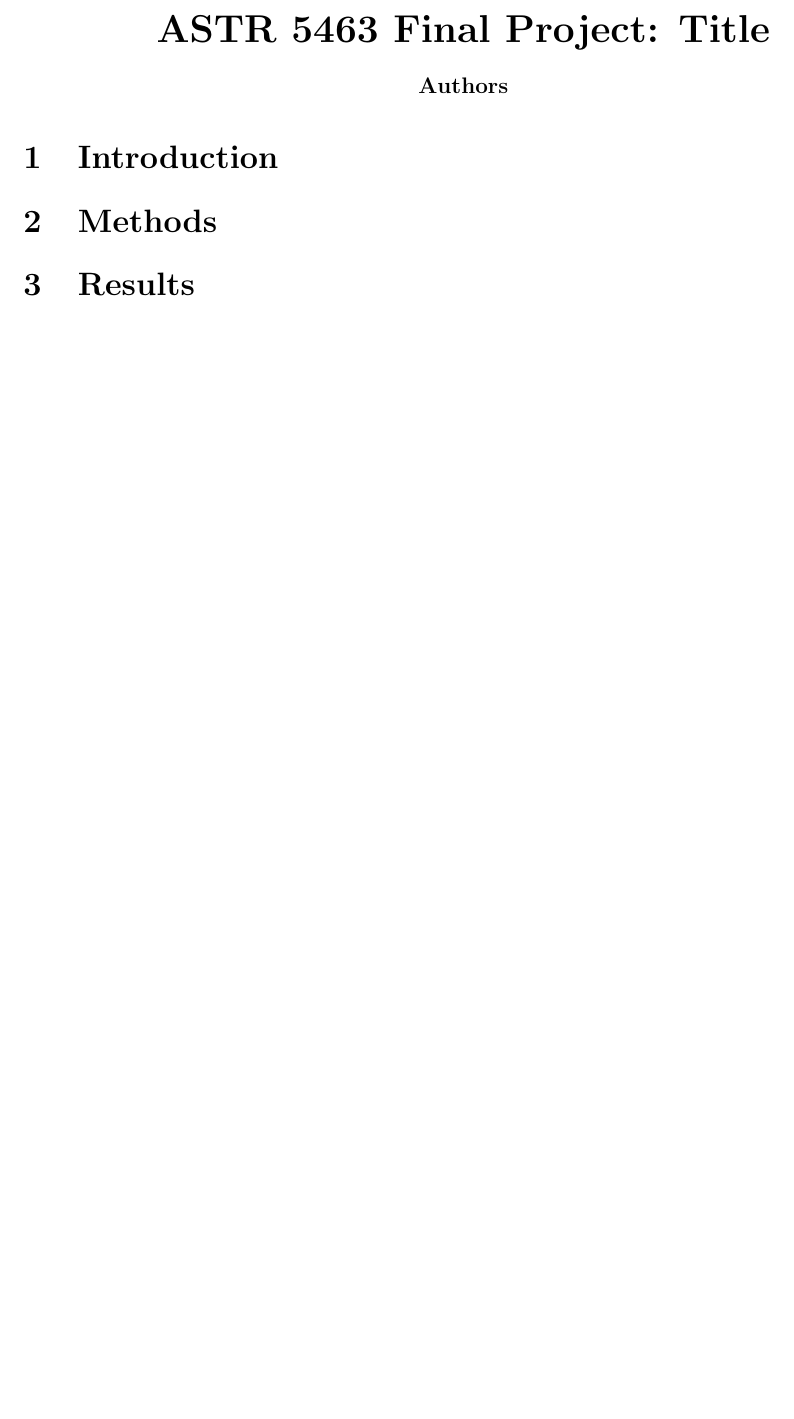
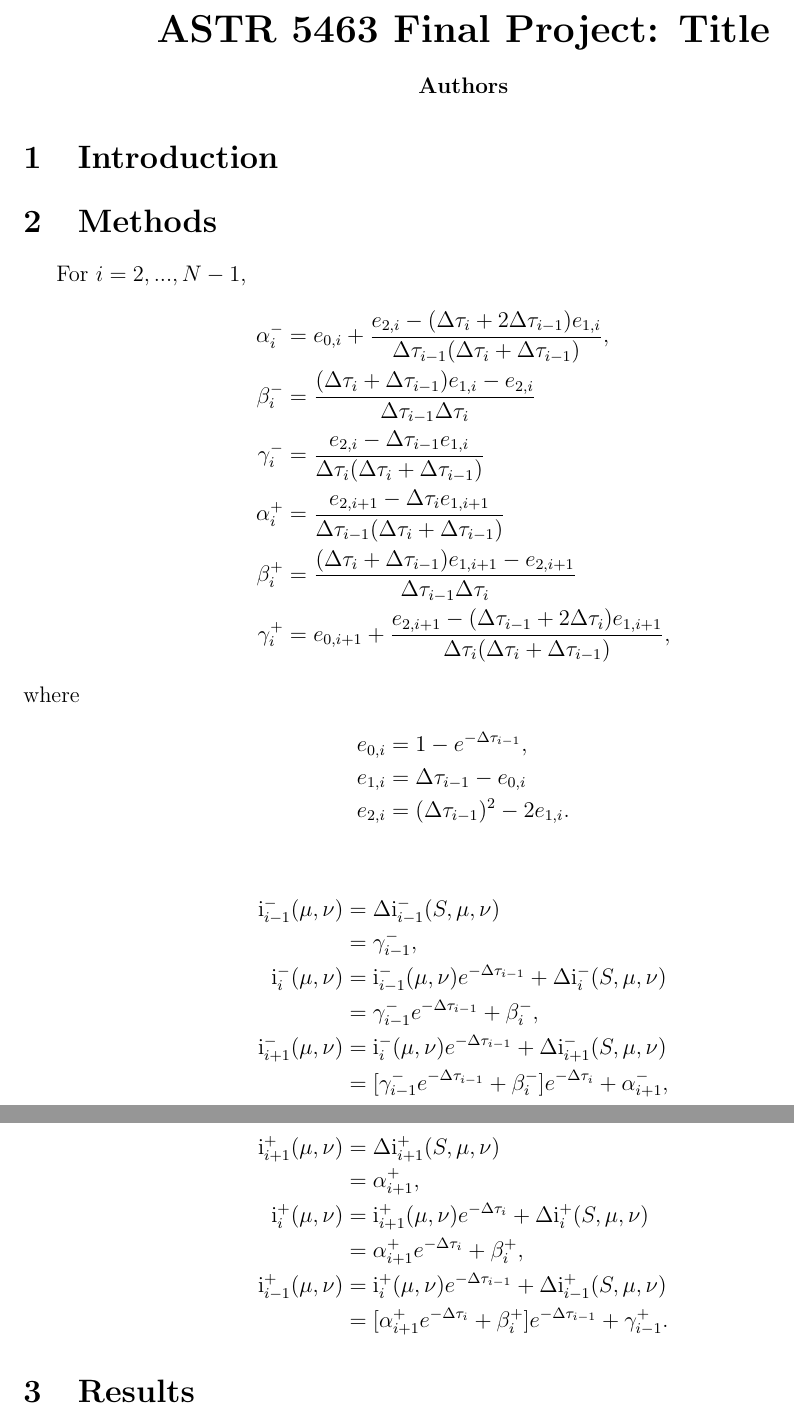
Before and after one commit to anthonyburrow/Rad1D, a LaTeX document (doc/FinalProjectReport.tex): part of the page before the commit and two parts of pages 1 and 2 of 2 after it, the two joined at a grey line, cut so that both start at the same text, the shorter picture padded with empty space. Compiled offline with pdfLaTeX.

Commit message:
equations in doc

```diff
--- a/doc/FinalProjectReport.tex
+++ b/doc/FinalProjectReport.tex
@@ -32,7 +32,89 @@
 
 \section{Methods}
 
+For $i = 2, ..., N - 1$,
+\begin{align*}
+\alpha_i^-
+&=
+e_{0, i} +
+\frac{e_{2, i} - (\Delta\tau_i + 2\Delta\tau_{i - 1}) e_{1, i}}
+     {\Delta\tau_{i - 1} (\Delta\tau_i + \Delta\tau_{i - 1})},
+\\ \beta_i^-
+&=
+\frac{(\Delta\tau_i + \Delta\tau_{i - 1}) e_{1, i} - e_{2, i}}
+     {\Delta\tau_{i - 1} \Delta\tau_i}
+\\ \gamma_i^-
+&=
+\frac{e_{2, i} - \Delta\tau_{i - 1} e_{1, i}}
+     {\Delta\tau_i (\Delta\tau_i + \Delta\tau_{i - 1})}
+\\ \alpha_i^+
+&=
+\frac{e_{2, i + 1} - \Delta\tau_i e_{1, i + 1}}
+     {\Delta\tau_{i - 1} (\Delta\tau_i + \Delta\tau_{i - 1})}
+\\ \beta_i^+
+&=
+\frac{(\Delta\tau_i + \Delta\tau_{i - 1}) e_{1, i + 1} - e_{2, i + 1}}
+     {\Delta\tau_{i - 1} \Delta\tau_i}
+\\ \gamma_i^+
+&=
+e_{0, i + 1} +
+\frac{e_{2, i + 1} - (\Delta\tau_{i - 1} + 2\Delta\tau_i) e_{1, i + 1}}
+     {\Delta\tau_i (\Delta\tau_i + \Delta\tau_{i - 1})},
+\end{align*}
+where
+\begin{align*}
+e_{0, i}
+&=
+1 - e^{-\Delta\tau_{i - 1}},
+\\ e_{1, i}
+&=
+\Delta\tau_{i - 1} - e_{0, i}
+\\ e_{2, i}
+&=
+(\Delta\tau_{i - 1})^2 - 2 e_{1, i}.
+\end{align*}
 
+\begin{align*}
+\text{i}_{i - 1}^- (\mu, \nu)
+&=
+\Delta\text{i}_{i - 1}^- (S, \mu, \nu)
+\\ &=
+\gamma_{i - 1}^-,
+\\ \text{i}_{i}^- (\mu, \nu)
+&=
+\text{i}_{i - 1}^- (\mu, \nu) e^{-\Delta\tau_{i - 1}} +
+    \Delta\text{i}_{i}^- (S, \mu, \nu)
+\\ &=
+\gamma_{i - 1}^- e^{-\Delta\tau_{i - 1}} + \beta_{i}^-,
+\\ \text{i}_{i + 1}^- (\mu, \nu)
+&=
+\text{i}_{i}^- (\mu, \nu) e^{-\Delta\tau_{i - 1}} +
+    \Delta\text{i}_{i + 1}^- (S, \mu, \nu)
+\\ &=
+[\gamma_{i - 1}^- e^{-\Delta\tau_{i - 1}} + \beta_{i}^-] e^{-\Delta\tau_{i}} +
+    \alpha_{i + 1}^-,
+\end{align*}
+
+\begin{align*}
+\text{i}_{i + 1}^+ (\mu, \nu)
+&=
+\Delta\text{i}_{i + 1}^+ (S, \mu, \nu)
+\\ &=
+\alpha_{i + 1}^+,
+\\ \text{i}_{i}^+ (\mu, \nu)
+&=
+\text{i}_{i + 1}^+ (\mu, \nu) e^{-\Delta\tau_{i}} +
+    \Delta\text{i}_{i}^+ (S, \mu, \nu)
+\\ &=
+\alpha_{i + 1}^+ e^{-\Delta\tau_{i}} + \beta_{i}^+,
+\\ \text{i}_{i - 1}^+ (\mu, \nu)
+&=
+\text{i}_{i}^+ (\mu, \nu) e^{-\Delta\tau_{i - 1}} +
+    \Delta\text{i}_{i - 1}^+ (S, \mu, \nu)
+\\ &=
+[\alpha_{i + 1}^+ e^{-\Delta\tau_{i}} + \beta_{i}^+] e^{-\Delta\tau_{i - 1}} +
+    \gamma_{i - 1}^+.
+\end{align*}
 
 \section{Results}
 
```
Also changed, not shown: doc/FinalProjectReport.bbl (added), doc/FinalProjectReport.pdf (added).
